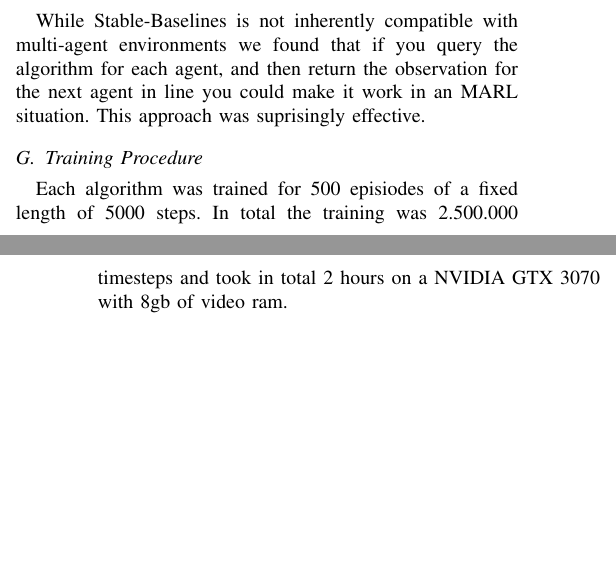
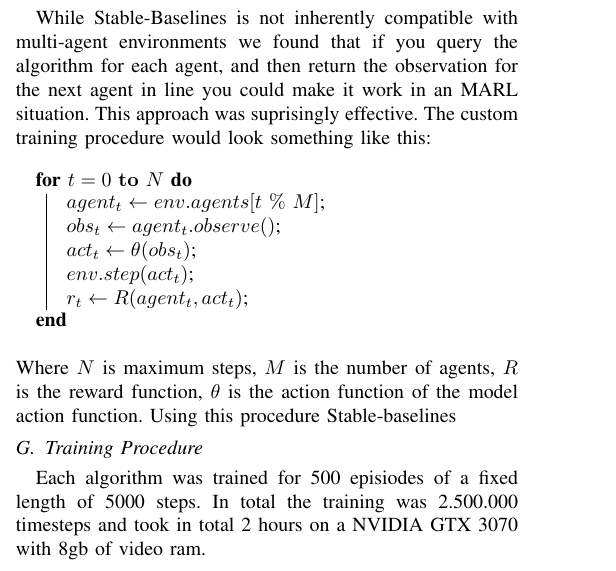
Before and after one commit to eliaslr/RoadAI-project, a LaTeX paper (project-paper.tex): two parts of the columns of pages 2 and 3 of 6 before the commit and part of one column of page 2 of 6 after it, the two joined at a grey line, cut so that both start at the same text, the shorter picture padded with empty space. Compiled offline with pdfLaTeX.

Commit message:
Added pseudocode for stable-baselines imp

```diff
--- a/project-paper.tex
+++ b/project-paper.tex
@@ -6,6 +6,7 @@
 \usepackage{graphicx}
 \usepackage{textcomp}
 \usepackage{url}
+\usepackage{algorithm2e}
 \usepackage{xcolor}
 \def\BibTeX{{\rm B\kern-.05em{\sc i\kern-.025em b}\kern-.08em
 T\kern-.1667em\lower.7ex\hbox{E}\kern-.125emX}}
@@ -182,6 +178,18 @@ It's possible that with better hyperparameters or longer training time our multi
 \subsection{Stable-Baselines}
 While Stable-Baselines is not inherently compatible with multi-agent environments we found that if you
 query the algorithm for each agent, and then return the observation for the next agent in line you could make it work in an MARL situation. This approach was suprisingly effective.
+The custom training procedure would look something like this:
+\begin{algorithm}[h!]
+	\For{$t = 0 \ \mathbf{to} \ N$}{
+		$agent_{t} \gets env.agents[t\ \% \ M]$;\\
+		$obs_t \gets agent_t.observe()$;\\
+		$act_{t} \gets \theta(obs_{t})$; \\
+		$env.step(act_t)$;\\
+		$r_t \gets R(agent_t, act_t)$;\\
+	}
+\end{algorithm}\\
+Where $N$ is maximum steps, $M$ is the number of agents, $R$ is the reward function, $\theta$ is the action function of the model action function.
+Using this procedure Stable-baselines
 
 \subsection{Training Procedure}
 Each algorithm was trained for 500 episiodes of a fixed length of 5000 steps. In total the training was
```
Also changed, not shown: project-paper.tex (7 more changed lines).
